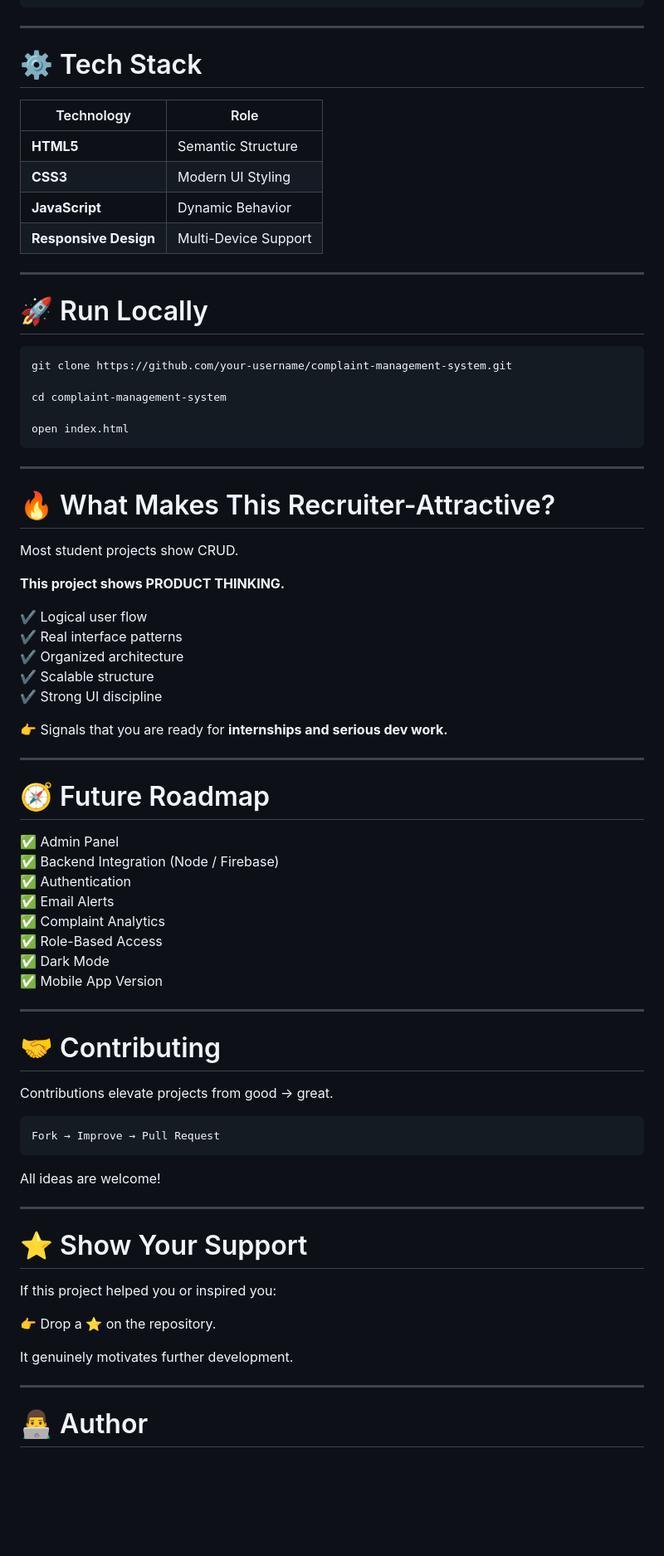
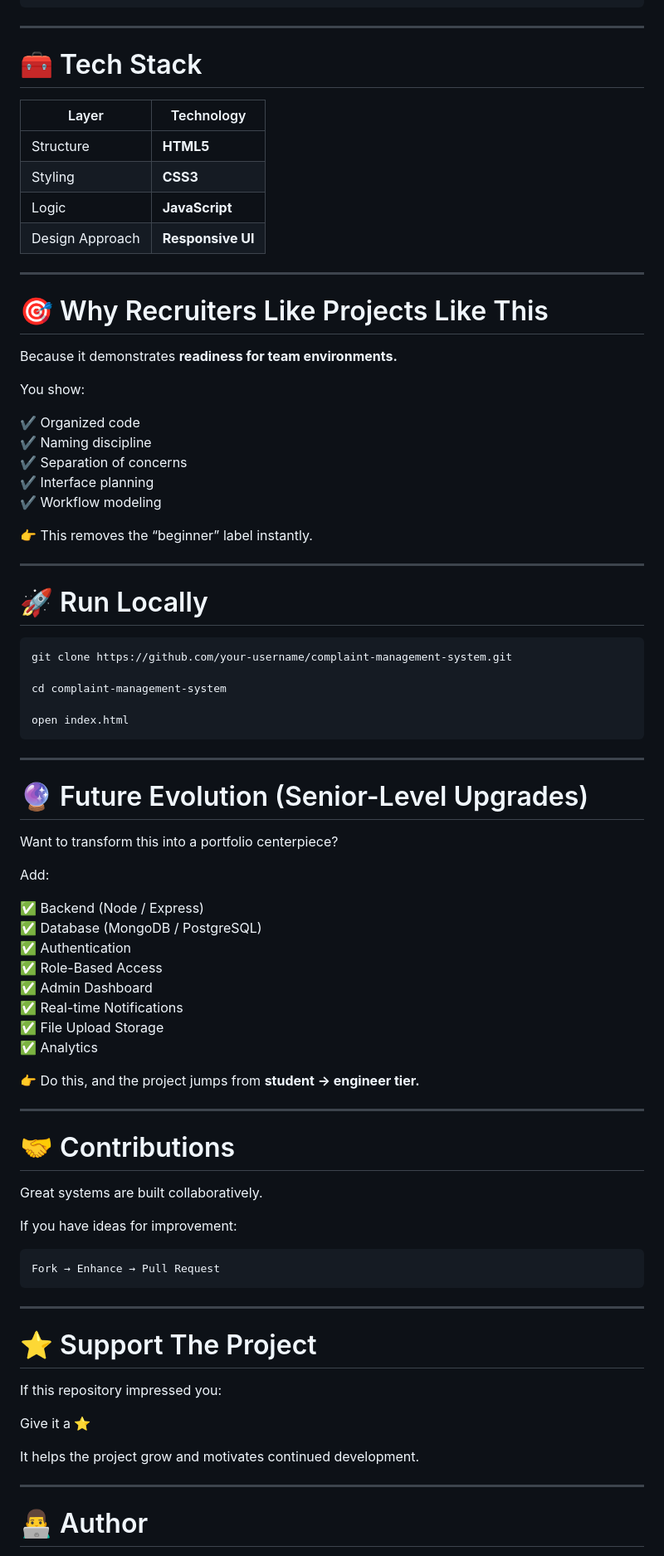
Before and after one commit to Akash-Wakade-7008-alt/Complaint-Management-System, a Markdown page: README.md, the part around one of its changes. Shown at 83% size. Drawn GitHub-style; blank space fills up the shorter version.

````diff
--- a/README.md
+++ b/README.md
@@ -171,14 +164,30 @@ Complaint-Management-System/
 
 ---
 
-# ⚙️ Tech Stack
+# 🧰 Tech Stack
 
-| Technology            | Role                 |
-| --------------------- | -------------------- |
-| **HTML5**             | Semantic Structure   |
-| **CSS3**              | Modern UI Styling    |
-| **JavaScript**        | Dynamic Behavior     |
-| **Responsive Design** | Multi-Device Support |
+| Layer | Technology |
+|--------|------------|
+| Structure | **HTML5** |
+| Styling | **CSS3** |
+| Logic | **JavaScript** |
+| Design Approach | **Responsive UI** |
+
+---
+
+# 🎯 Why Recruiters Like Projects Like This
+
+Because it demonstrates **readiness for team environments.**
+
+You show:
+
+✔ Organized code
+✔ Naming discipline
+✔ Separation of concerns
+✔ Interface planning
+✔ Workflow modeling
+
+👉 This removes the “beginner” label instantly.
 
 ---
 
@@ -194,54 +203,44 @@ open index.html
 
 ---
 
-# 🔥 What Makes This Recruiter-Attractive?
+# 🔮 Future Evolution (Senior-Level Upgrades)
 
-Most student projects show CRUD.
+Want to transform this into a portfolio centerpiece?
 
-**This project shows PRODUCT THINKING.**
+Add:
 
-✔ Logical user flow
-✔ Real interface patterns
-✔ Organized architecture
-✔ Scalable structure
-✔ Strong UI discipline
+✅ Backend (Node / Express)
+✅ Database (MongoDB / PostgreSQL)
+✅ Authentication
+✅ Role-Based Access
+✅ Admin Dashboard
+✅ Real-time Notifications
+✅ File Upload Storage
+✅ Analytics
 
-👉 Signals that you are ready for **internships and serious dev work.**
+👉 Do this, and the project jumps from **student → engineer tier.**
 
 ---
 
-# 🧭 Future Roadmap
+# 🤝 Contributions
 
-✅ Admin Panel
-✅ Backend Integration (Node / Firebase)
-✅ Authentication
-✅ Email Alerts
-✅ Complaint Analytics
-✅ Role-Based Access
-✅ Dark Mode
-✅ Mobile App Version
+Great systems are built collaboratively.
+
+If you have ideas for improvement:
+
+```
+Fork → Enhance → Pull Request
+```
 
 ---
 
-# 🤝 Contributing
+# ⭐ Support The Project
 
-Contributions elevate projects from good → great.
+If this repository impressed you:
 
-```
-Fork → Improve → Pull Request
-```
+Give it a ⭐
 
-All ideas are welcome!
-
----
-
-# ⭐ Show Your Support
-
-If this project helped you or inspired you:
-
-👉 Drop a ⭐ on the repository.
-
-It genuinely motivates further development.
+It helps the project grow and motivates continued development.
 
 ---
 
````
Also changed, not shown: other parts of README.md (+44 -54 lines).
